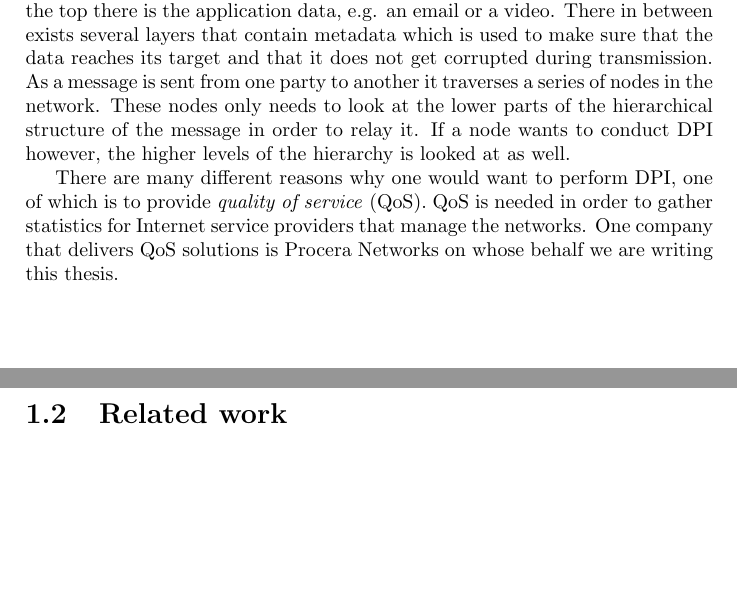
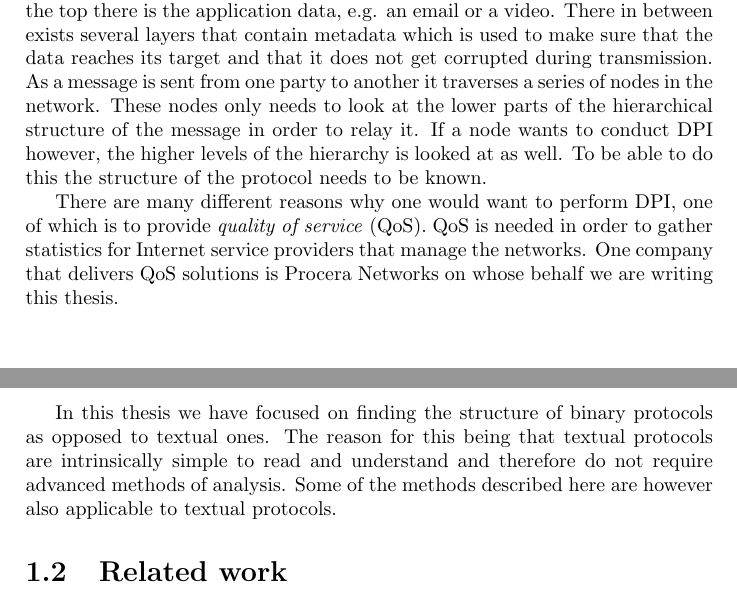
Before and after one commit to CarlEkerot/Exjobb, a LaTeX thesis (doc/report.tex): two parts of pages 5 and 6 of 23, joined at a grey line, cut so that both start at the same text, the shorter picture padded with empty space. Compiled offline with pdfLaTeX.

Commit message:
Added more to background

```diff
--- a/doc/report.tex
+++ b/doc/report.tex
@@ -64,13 +64,20 @@ transmission. As a message is sent from one party to another it traverses a
 series of nodes in the network. These nodes only needs to look at the lower
 parts of the hierarchical structure of the message in order to relay it. If a
 node wants to conduct DPI however, the higher levels of the hierarchy is looked
-at as well.
+at as well. To be able to do this the structure of the protocol needs to be
+known.
 
 There are many different reasons why one would want to perform DPI, one of
 which is to provide \emph{quality of service} (QoS). QoS is needed in order to
 gather statistics for Internet service providers that manage the networks. One
 company that delivers QoS solutions is Procera Networks on whose behalf we are
 writing this thesis.
+
+In this thesis we have focused on finding the structure of binary protocols as
+opposed to textual ones. The reason for this being that textual protocols are
+intrinsically simple to read and understand and therefore do not require
+advanced methods of analysis. Some of the methods described here are however
+also applicable to textual protocols.
 
 \section{Related work}
 A popular approach to the problem of automatic inference of network protocols
```
Also changed, not shown: doc/report.pdf.
